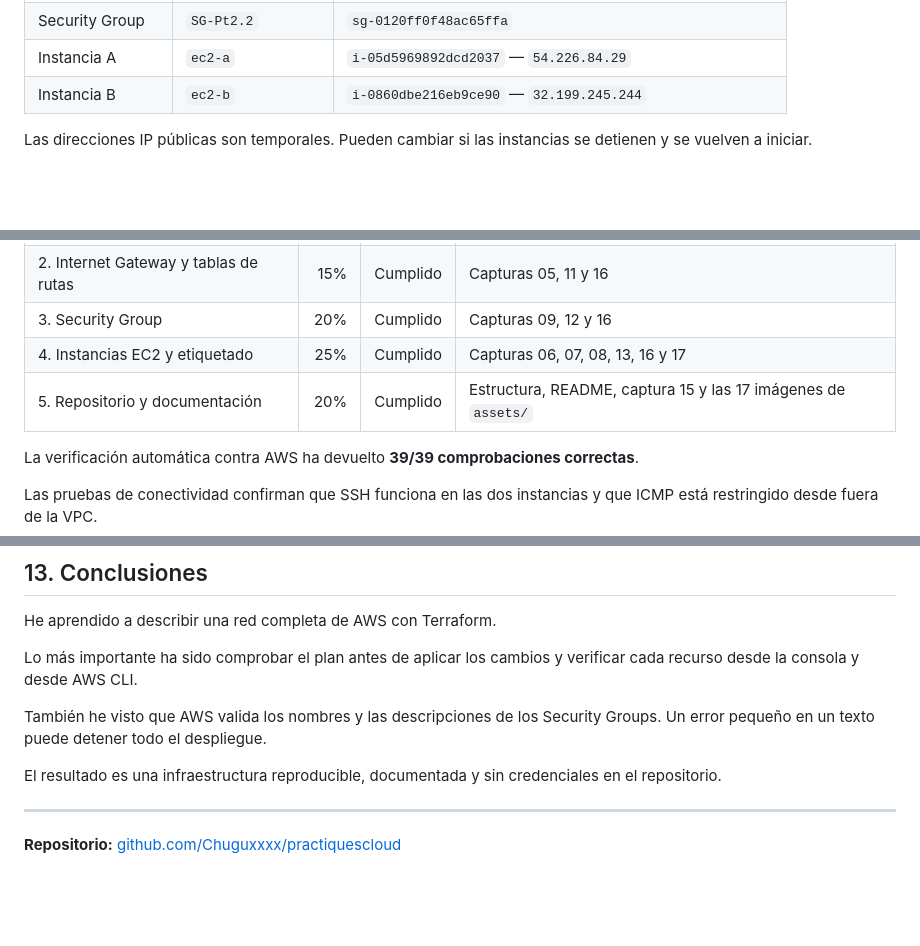
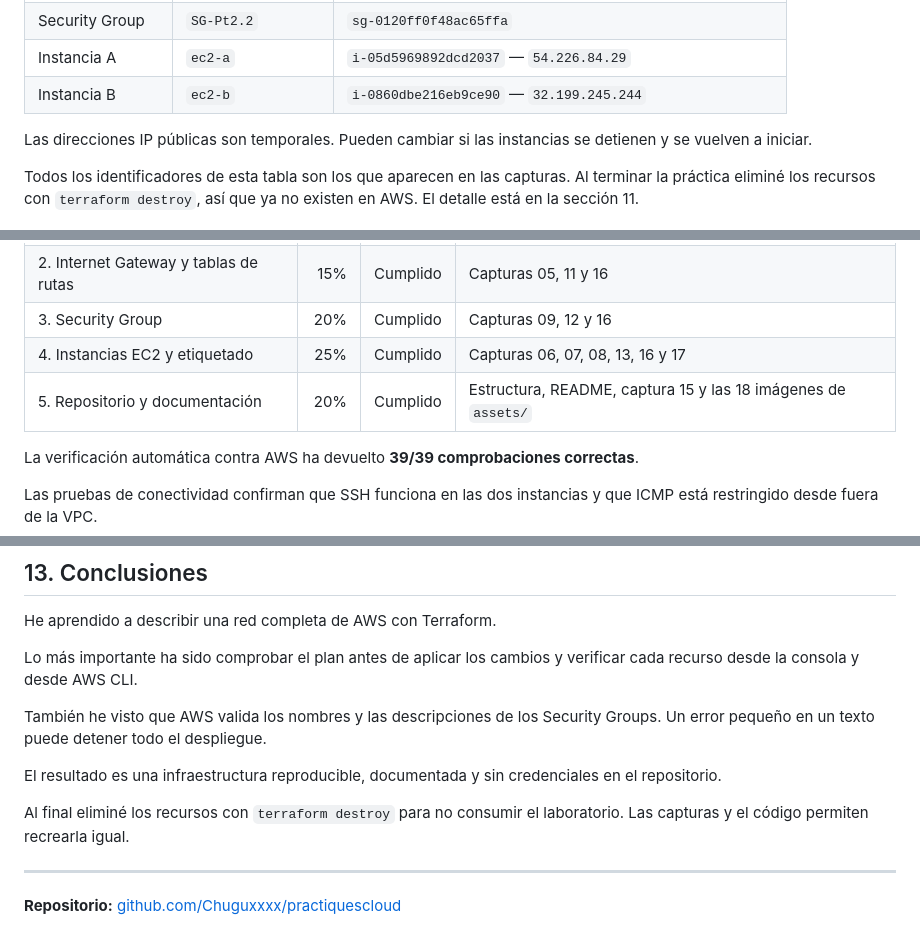
Before and after one commit to Chuguxxxx/practiquescloud, a Markdown page: pt2-2/README.md, 3 parts joined by grey strips. Drawn GitHub-style; blank space fills up the shorter version.

```diff
--- a/pt2-2/README.md
+++ b/pt2-2/README.md
@@ -55,6 +55,8 @@ Todo el código está en este repositorio y se puede reproducir con los comandos
 
 Las direcciones IP públicas son temporales. Pueden cambiar si las instancias se detienen y se vuelven a iniciar.
 
+Todos los identificadores de esta tabla son los que aparecen en las capturas. Al terminar la práctica eliminé los recursos con `terraform destroy`, así que ya no existen en AWS. El detalle está en la sección 11.
+
 ![Mapa de recursos de la VPC](assets/02-vpc-mapa-recursos.jpeg)
 
 ---
@@ -520,7 +541,7 @@ He revisado los cinco criterios del DOCX. Todos están cumplidos.
 | 2. Internet Gateway y tablas de rutas | 15% | Cumplido | Capturas 05, 11 y 16 |
 | 3. Security Group | 20% | Cumplido | Capturas 09, 12 y 16 |
 | 4. Instancias EC2 y etiquetado | 25% | Cumplido | Capturas 06, 07, 08, 13, 16 y 17 |
-| 5. Repositorio y documentación | 20% | Cumplido | Estructura, README, captura 15 y las 17 imágenes de `assets/` |
+| 5. Repositorio y documentación | 20% | Cumplido | Estructura, README, captura 15 y las 18 imágenes de `assets/` |
 
 La verificación automática contra AWS ha devuelto **39/39 comprobaciones correctas**.
 
@@ -538,6 +559,8 @@ También he visto que AWS valida los nombres y las descripciones de los Security
 
 El resultado es una infraestructura reproducible, documentada y sin credenciales en el repositorio.
 
+Al final eliminé los recursos con `terraform destroy` para no consumir el laboratorio. Las capturas y el código permiten recrearla igual.
+
 ---
 
 **Repositorio:** [github.com/Chuguxxxx/practiquescloud](https://github.com/Chuguxxxx/practiquescloud)
```
Also changed, not shown: other parts of pt2-2/README.md (+26 -7 lines), pt2-2/assets/18-terraform-destroy.png (added).
